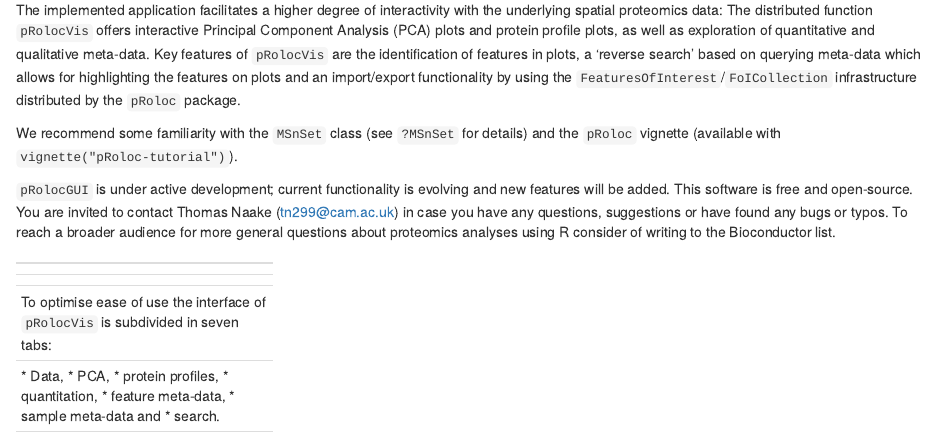
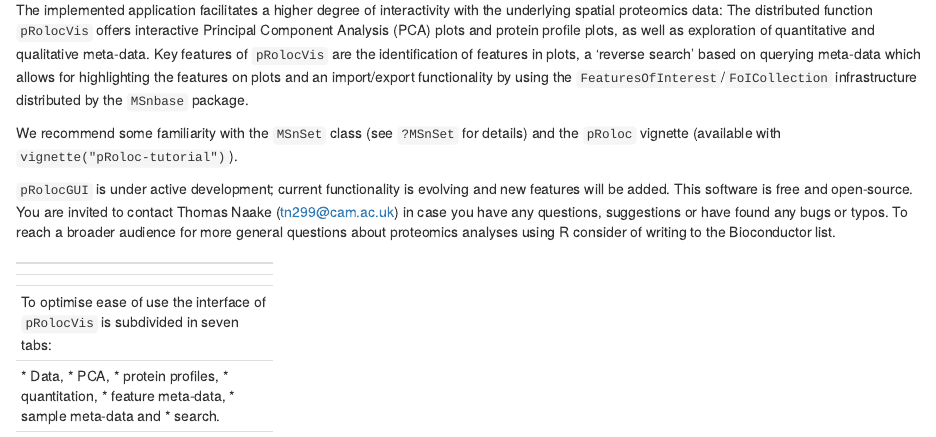
Before and after one commit to lgatto/pRolocGUI, an R Markdown document (vignettes/pRolocVis.Rmd): the page in a window 1100 px wide, from 360 px down. Rendered offline with R 4.5, knitr and Pandoc, with nearby package versions; some code elsewhere in the file could not run offline.

Commit message:
update vig

```diff
--- a/vignettes/pRolocVis.Rmd
+++ b/vignettes/pRolocVis.Rmd
@@ -45,7 +45,7 @@
 plots, a 'reverse search' based on querying meta-data which allows for
 highlighting the features on plots and an import/export functionality by
 using the `FeaturesOfInterest`/`FoICollection` infrastructure distributed
-by the `pRoloc` package.
+by the `MSnbase` package.
 
 We recommend some familiarity with the `MSnSet` class (see `?MSnSet`
 for details) and the `pRoloc` vignette (available with
```
